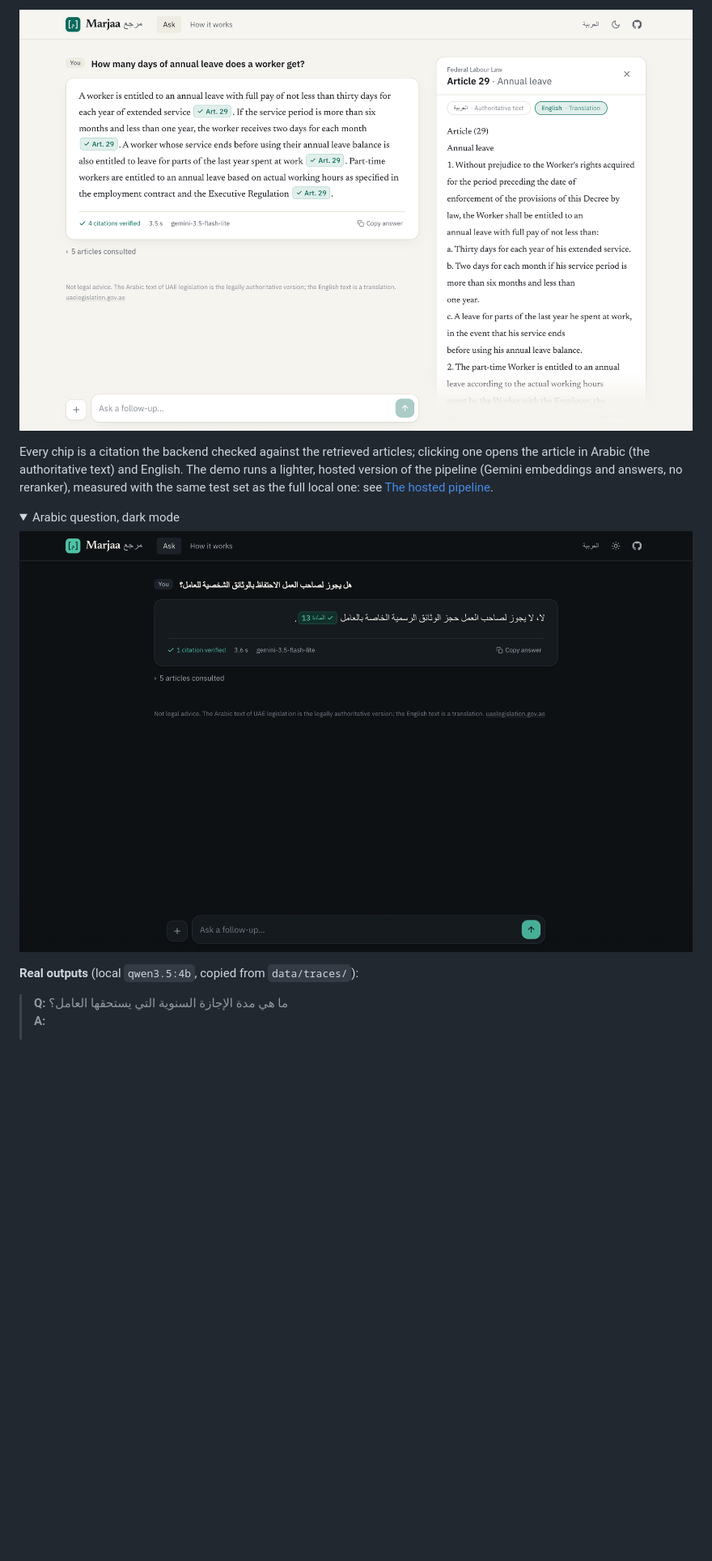
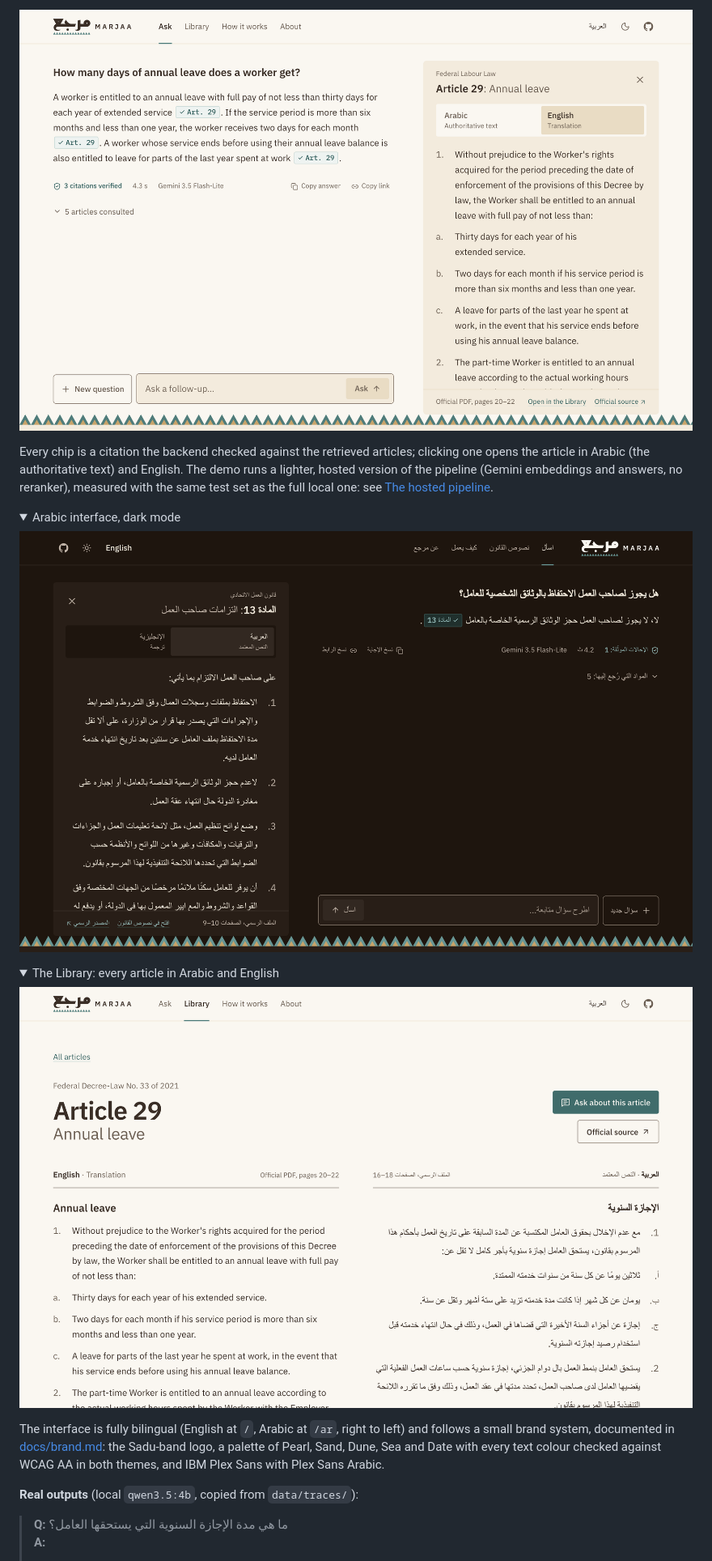
Before and after one commit to faresabusaleem/marjaa, a Markdown page: README.md, the part around one of its changes. Shown at 81% size. GitHub-like rendering; pictures changed too: docs/images/answer-ar-dark.png, docs/images/answer-en.png, docs/images/library-article.png (added); folded sections open; blank space fills up the shorter version.

```diff
--- a/README.md
+++ b/README.md
@@ -23,11 +27,23 @@ version of the pipeline (Gemini embeddings and answers, no reranker), measured w
 test set as the full local one: see [The hosted pipeline](#the-hosted-pipeline-live-demo).
 
 <details>
-<summary>Arabic question, dark mode</summary>
+<summary>Arabic interface, dark mode</summary>
 
-![An Arabic question about whether an employer may keep a worker's documents, answered in Arabic with a verified citation to Article 13](docs/images/answer-ar-dark.png)
+![The Arabic interface in dark mode: a question about whether an employer may keep a worker's documents, answered in Arabic with a verified citation to Article 13, and the article's authoritative Arabic text open beside it](docs/images/answer-ar-dark.png)
 
 </details>
+
+<details>
+<summary>The Library: every article in Arabic and English</summary>
+
+![Article 29 on annual leave in the Library, the English translation on the left and the authoritative Arabic text on the right](docs/images/library-article.png)
+
+</details>
+
+The interface is fully bilingual (English at `/`, Arabic at `/ar`, right to left) and follows
+a small brand system, documented in [docs/brand.md](docs/brand.md): the Sadu-band logo, a
+palette of Pearl, Sand, Dune, Sea and Date with every text colour checked against WCAG AA in
+both themes, and IBM Plex Sans with Plex Sans Arabic.
 
 <!-- examples:start -->
 **Real outputs** (local `qwen3.5:4b`, copied from `data/traces/`):
```
Also changed, not shown: other parts of README.md (+23 -6 lines), docs/brand.md (added, +295 -0 lines), 5 other files.
